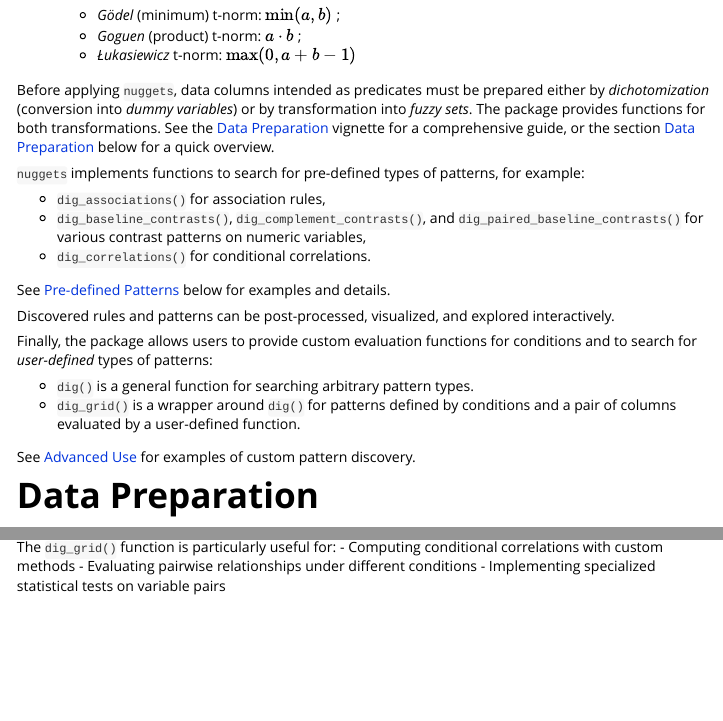
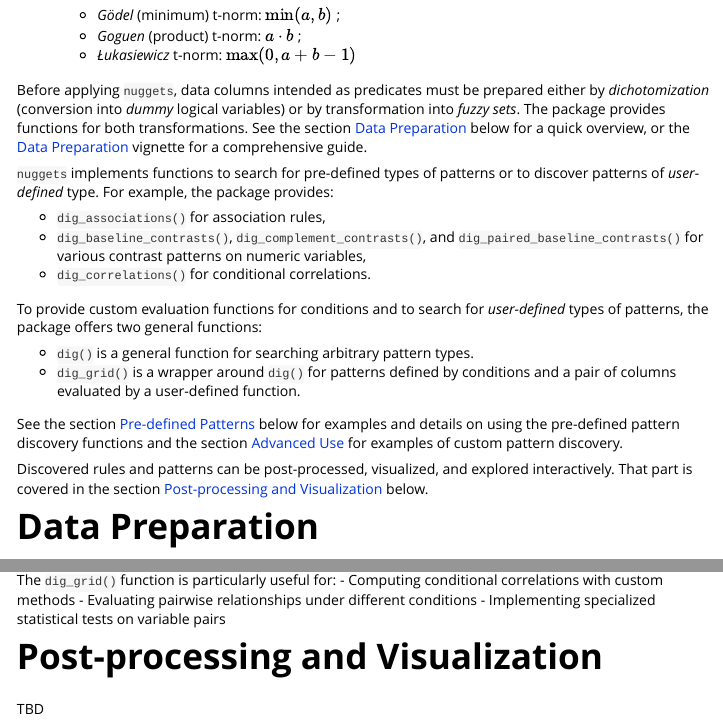
Before and after one commit to beerda/nuggets, an R Markdown document (vignettes/nuggets.Rmd): the page in a window 1100 px wide, from 310 px down, and a second part further down, joined at a grey line. Rendered offline with R 4.5, knitr and Pandoc, with nearby package versions; some code elsewhere in the file could not run offline.

Commit message:
Updated introduction

```diff
--- a/vignettes/nuggets.Rmd
+++ b/vignettes/nuggets.Rmd
@@ -45,14 +45,14 @@ logic:
   - *Łukasiewicz* t-norm: $\max(0, a + b - 1)$
 
 Before applying `nuggets`, data columns intended as predicates must be prepared
-either by *dichotomization* (conversion into *dummy variables*) or by
+either by *dichotomization* (conversion into *dummy* logical variables) or by
 transformation into *fuzzy sets*. The package provides functions for both
-transformations. See the [Data Preparation](data-preparation.html) vignette
-for a comprehensive guide, or the section [Data Preparation](#data-preparation)
-below for a quick overview.
+transformations. See the section [Data Preparation](#data-preparation)  below
+for a quick overview, or the [Data Preparation](data-preparation.html) vignette
+for a comprehensive guide.
 
-`nuggets` implements functions to search for pre-defined types of patterns, for
-example:
+`nuggets` implements functions to search for pre-defined types of patterns or
+to discover patterns of *user-defined* type. For example, the package provides:
 
 - `dig_associations()` for association rules,
 - `dig_baseline_contrasts()`, `dig_complement_contrasts()`, and
@@ -60,19 +60,22 @@ example:
   variables,
 - `dig_correlations()` for conditional correlations.
 
-See [Pre-defined Patterns](#pre-defined-patterns) below for examples and details.
-
-Discovered rules and patterns can be post-processed, visualized, and explored
-interactively.
-
-Finally, the package allows users to provide custom evaluation functions for
-conditions and to search for *user-defined* types of patterns:
+To provide custom evaluation functions for conditions and to search for
+*user-defined* types of patterns, the package offers two general functions:
 
 - `dig()` is a general function for searching arbitrary pattern types.
 - `dig_grid()` is a wrapper around `dig()` for patterns defined by conditions
   and a pair of columns evaluated by a user-defined function.
 
-See [Advanced Use](#advanced-use) for examples of custom pattern discovery.
+See the section [Pre-defined Patterns](#pre-defined-patterns) below for examples
+and details on using the pre-defined pattern discovery functions and the section
+[Advanced Use](#advanced-use) for examples of custom pattern discovery.
+
+Discovered rules and patterns can be post-processed, visualized, and explored
+interactively. That part is covered in the section [Post-processing and
+Visualization](#postprocessing-and-visualization) below.
+
+
 
 
 
```
Also changed, not shown: vignettes/nuggets.Rmd (6 more changed lines).
